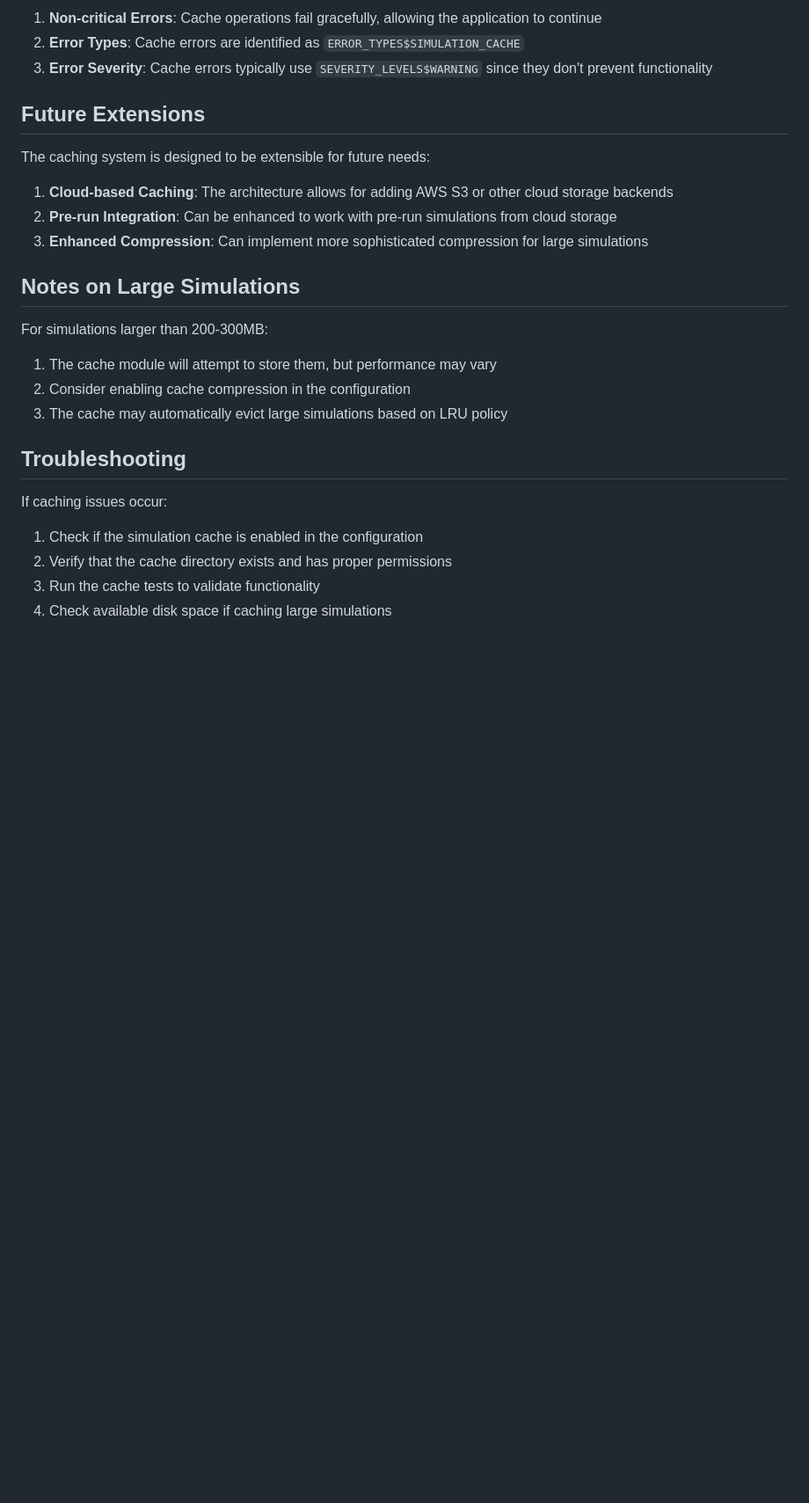
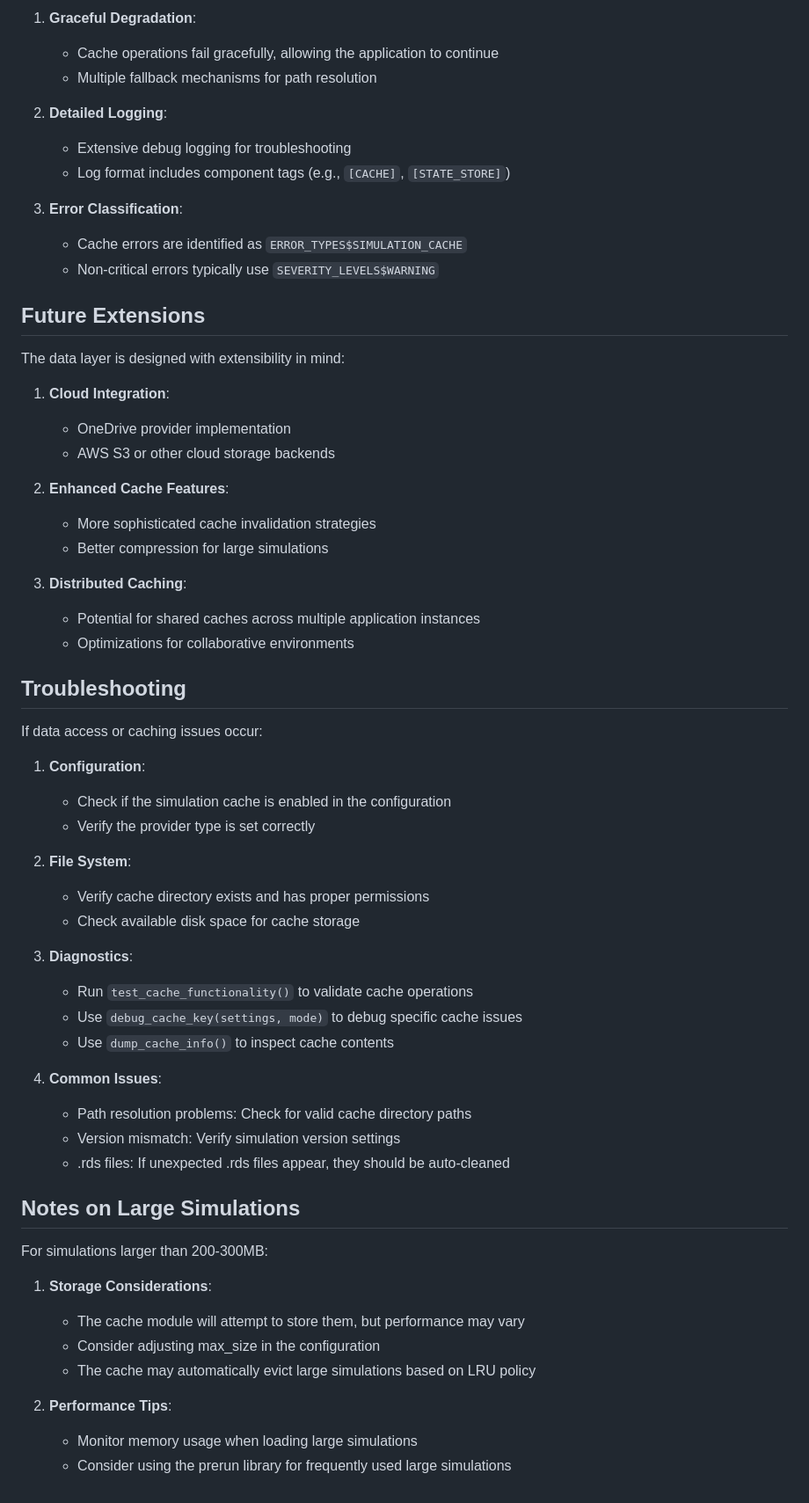
Before and after one commit to ncsizemore/jheem2_interactive, a Markdown page: src/data/README.md, the part around one of its changes. Shown at 88% size. Rendered like a GitHub page; blank space fills up the shorter version.

```diff
--- a/src/data/README.md
+++ b/src/data/README.md
@@ -75,29 +165,63 @@ Cache operations use the application's error handling system:
 
-1. **Non-critical Errors**: Cache operations fail gracefully, allowing the application to continue
-2. **Error Types**: Cache errors are identified as `ERROR_TYPES$SIMULATION_CACHE`
-3. **Error Severity**: Cache errors typically use `SEVERITY_LEVELS$WARNING` since they don't prevent functionality
+1. **Graceful Degradation**:
+   - Cache operations fail gracefully, allowing the application to continue
+   - Multiple fallback mechanisms for path resolution
+
+2. **Detailed Logging**:
+   - Extensive debug logging for troubleshooting
+   - Log format includes component tags (e.g., `[CACHE]`, `[STATE_STORE]`)
+
+3. **Error Classification**:
+   - Cache errors are identified as `ERROR_TYPES$SIMULATION_CACHE`
+   - Non-critical errors typically use `SEVERITY_LEVELS$WARNING`
 
 ## Future Extensions
 
-The caching system is designed to be extensible for future needs:
+The data layer is designed with extensibility in mind:
 
-1. **Cloud-based Caching**: The architecture allows for adding AWS S3 or other cloud storage backends
-2. **Pre-run Integration**: Can be enhanced to work with pre-run simulations from cloud storage
-3. **Enhanced Compression**: Can implement more sophisticated compression for large simulations
+1. **Cloud Integration**:
+   - OneDrive provider implementation
+   - AWS S3 or other cloud storage backends
+
+2. **Enhanced Cache Features**:
+   - More sophisticated cache invalidation strategies
+   - Better compression for large simulations
+
+3. **Distributed Caching**:
+   - Potential for shared caches across multiple application instances
+   - Optimizations for collaborative environments
+
+## Troubleshooting
+
+If data access or caching issues occur:
+
+1. **Configuration**:
+   - Check if the simulation cache is enabled in the configuration
+   - Verify the provider type is set correctly
+
+2. **File System**:
+   - Verify cache directory exists and has proper permissions
+   - Check available disk space for cache storage
+
+3. **Diagnostics**:
+   - Run `test_cache_functionality()` to validate cache operations
+   - Use `debug_cache_key(settings, mode)` to debug specific cache issues
+   - Use `dump_cache_info()` to inspect cache contents
+
+4. **Common Issues**:
+   - Path resolution problems: Check for valid cache directory paths
+   - Version mismatch: Verify simulation version settings
+   - .rds files: If unexpected .rds files appear, they should be auto-cleaned
 
 ## Notes on Large Simulations
 
 For simulations larger than 200-300MB:
 
-1. The cache module will attempt to store them, but performance may vary
-2. Consider enabling cache compression in the configuration
-3. The cache may automatically evict large simulations based on LRU policy
+1. **Storage Considerations**:
+   - The cache module will attempt to store them, but performance may vary
+   - Consider adjusting max_size in the configuration
+   - The cache may automatically evict large simulations based on LRU policy
 
-## Troubleshooting
-
-If caching issues occur:
-
-1. Check if the simulation cache is enabled in the configuration
-2. Verify that the cache directory exists and has proper permissions
-3. Run the cache tests to validate functionality
-4. Check available disk space if caching large simulations
+2. **Performance Tips**:
+   - Monitor memory usage when loading large simulations
+   - Consider using the prerun library for frequently used large simulations
```
Also changed, not shown: other parts of src/data/README.md (+130 -40 lines).
